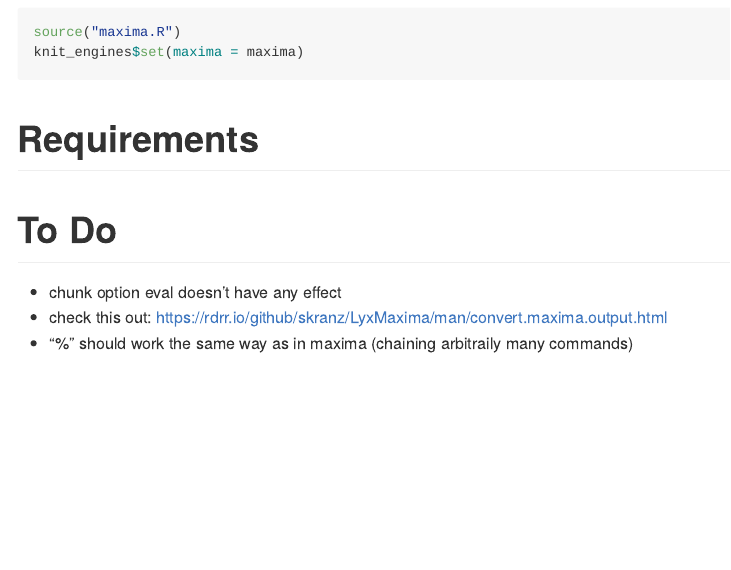
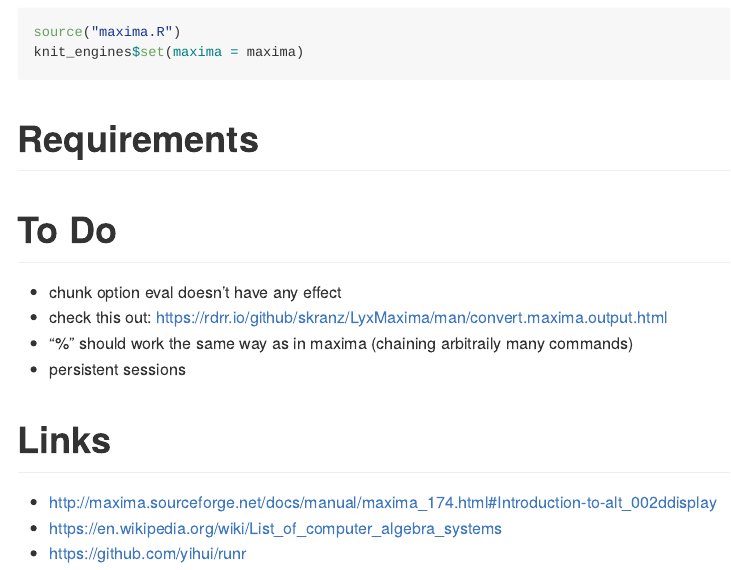
Before and after one commit to rcst/knitr.maxima, an R Markdown document (README.Rmd): the page in a window 1100 px wide, from 920 px down. The pictures show the output file README.md that the author committed with the source, drawn offline in the style of GitHub.

Commit message:
minor changes, added some links

```diff
--- a/README.Rmd
+++ b/README.Rmd
@@ -46,3 +46,9 @@ knit_engines$set(maxima = maxima)
 - chunk option eval doesn't have any effect
 - check this out: https://rdrr.io/github/skranz/LyxMaxima/man/convert.maxima.output.html
 - "%" should work the same way as in maxima (chaining arbitraily many commands)
+- persistent sessions
+
+# Links
+- http://maxima.sourceforge.net/docs/manual/maxima_174.html#Introduction-to-alt_002ddisplay
+- https://en.wikipedia.org/wiki/List_of_computer_algebra_systems
+- https://github.com/yihui/runr
```
Also changed, not shown: test.Rmd (+1 -3 lines), README.md, test.pdf.
